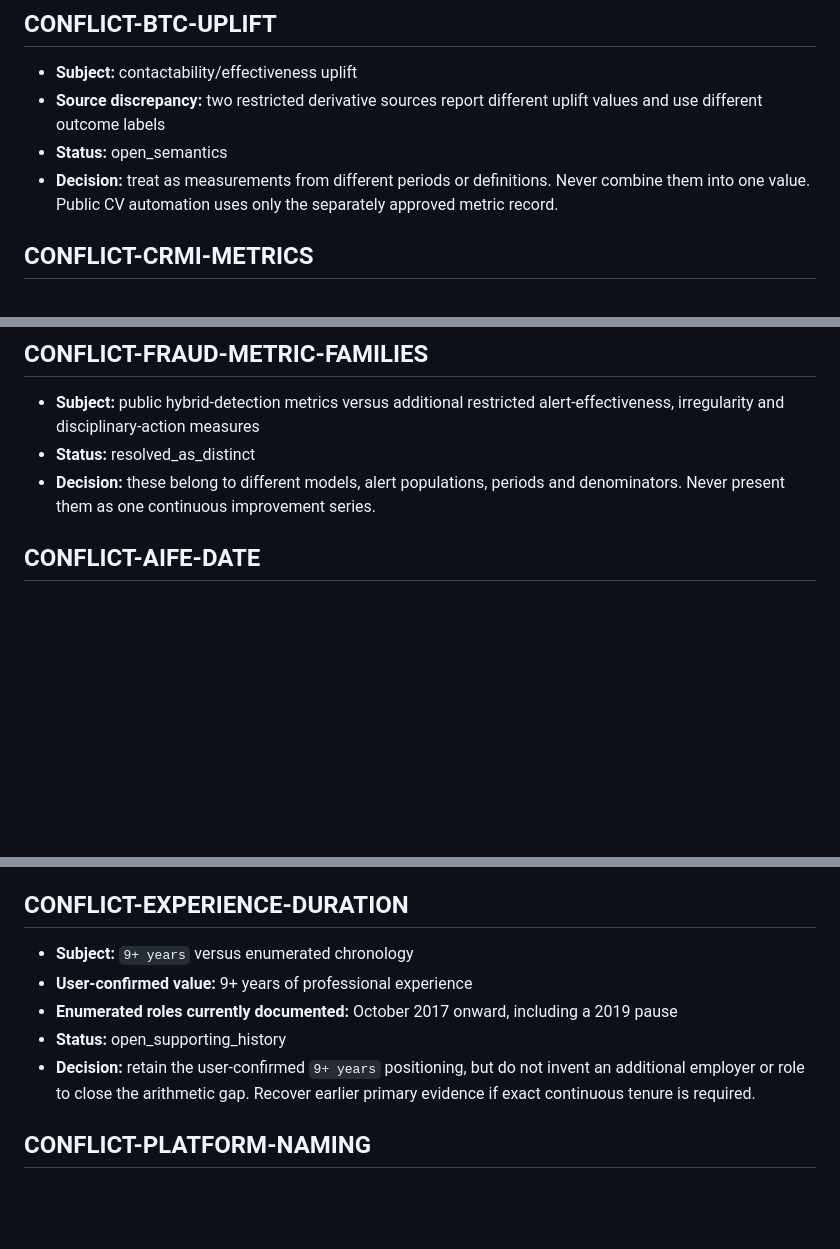
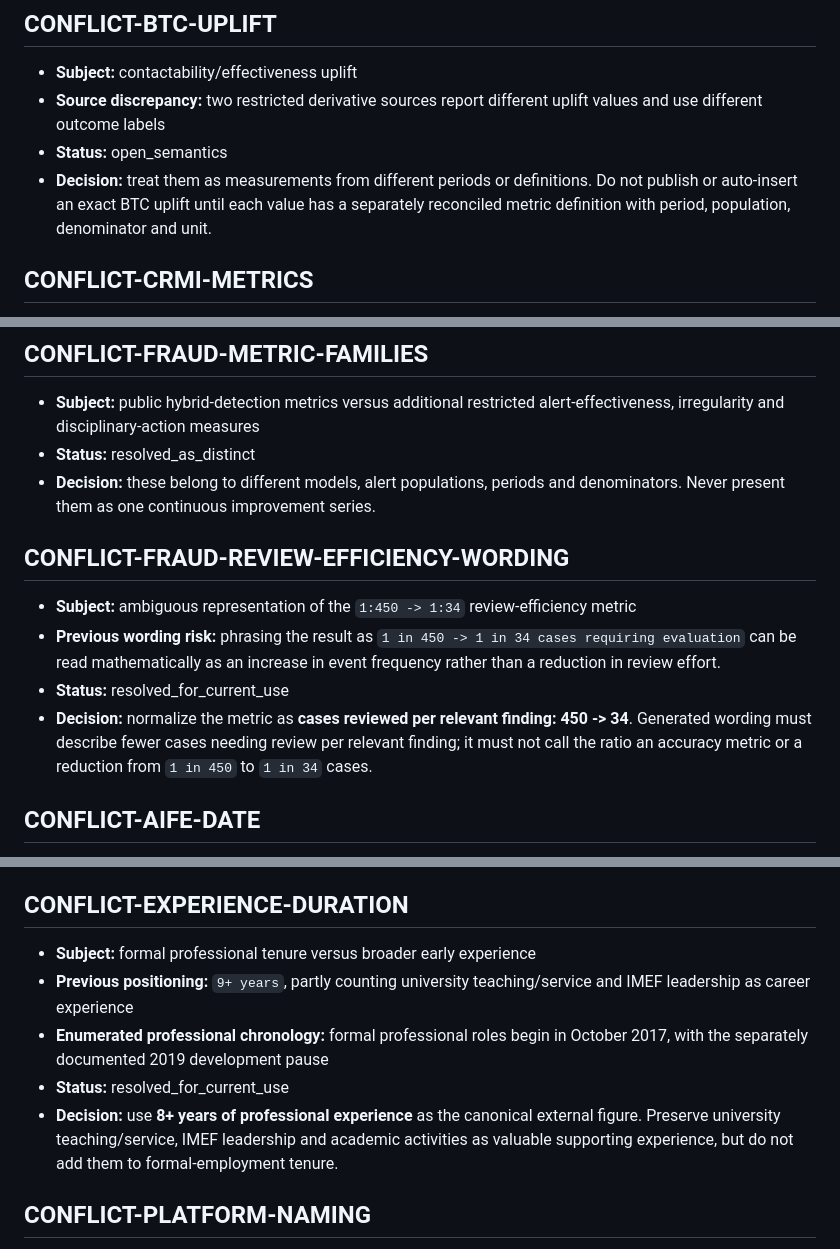
Before and after one commit to jcval94/CV_fit, a Markdown page: experience/_meta/conflicts.md, 3 parts joined by grey strips. GitHub-like rendering; blank space fills up the shorter version.

Commit message:
Resolve tenure and review-efficiency semantics

```diff
--- a/experience/_meta/conflicts.md
+++ b/experience/_meta/conflicts.md
@@ -31,7 +31,7 @@ This log prevents silent overwrites when sources disagree. Open conflicts block
 - **Subject:** contactability/effectiveness uplift
 - **Source discrepancy:** two restricted derivative sources report different uplift values and use different outcome labels
 - **Status:** open_semantics
-- **Decision:** treat as measurements from different periods or definitions. Never combine them into one value. Public CV automation uses only the separately approved metric record.
+- **Decision:** treat them as measurements from different periods or definitions. Do not publish or auto-insert an exact BTC uplift until each value has a separately reconciled metric definition with period, population, denominator and unit.
 
 ## CONFLICT-CRMI-METRICS
 
@@ -53,6 +53,13 @@ This log prevents silent overwrites when sources disagree. Open conflicts block
 - **Subject:** public hybrid-detection metrics versus additional restricted alert-effectiveness, irregularity and disciplinary-action measures
 - **Status:** resolved_as_distinct
 - **Decision:** these belong to different models, alert populations, periods and denominators. Never present them as one continuous improvement series.
+
+## CONFLICT-FRAUD-REVIEW-EFFICIENCY-WORDING
+
+- **Subject:** ambiguous representation of the `1:450 -> 1:34` review-efficiency metric
+- **Previous wording risk:** phrasing the result as `1 in 450 -> 1 in 34 cases requiring evaluation` can be read mathematically as an increase in event frequency rather than a reduction in review effort.
+- **Status:** resolved_for_current_use
+- **Decision:** normalize the metric as **cases reviewed per relevant finding: 450 -> 34**. Generated wording must describe fewer cases needing review per relevant finding; it must not call the ratio an accuracy metric or a reduction from `1 in 450` to `1 in 34` cases.
 
 ## CONFLICT-AIFE-DATE
 
@@ -77,11 +84,11 @@ This log prevents silent overwrites when sources disagree. Open conflicts block
 
 ## CONFLICT-EXPERIENCE-DURATION
 
-- **Subject:** `9+ years` versus enumerated chronology
-- **User-confirmed value:** 9+ years of professional experience
-- **Enumerated roles currently documented:** October 2017 onward, including a 2019 pause
-- **Status:** open_supporting_history
-- **Decision:** retain the user-confirmed `9+ years` positioning, but do not invent an additional employer or role to close the arithmetic gap. Recover earlier primary evidence if exact continuous tenure is required.
+- **Subject:** formal professional tenure versus broader early experience
+- **Previous positioning:** `9+ years`, partly counting university teaching/service and IMEF leadership as career experience
+- **Enumerated professional chronology:** formal professional roles begin in October 2017, with the separately documented 2019 development pause
+- **Status:** resolved_for_current_use
+- **Decision:** use **8+ years of professional experience** as the canonical external figure. Preserve university teaching/service, IMEF leadership and academic activities as valuable supporting experience, but do not add them to formal-employment tenure.
 
 ## CONFLICT-PLATFORM-NAMING
 
```
